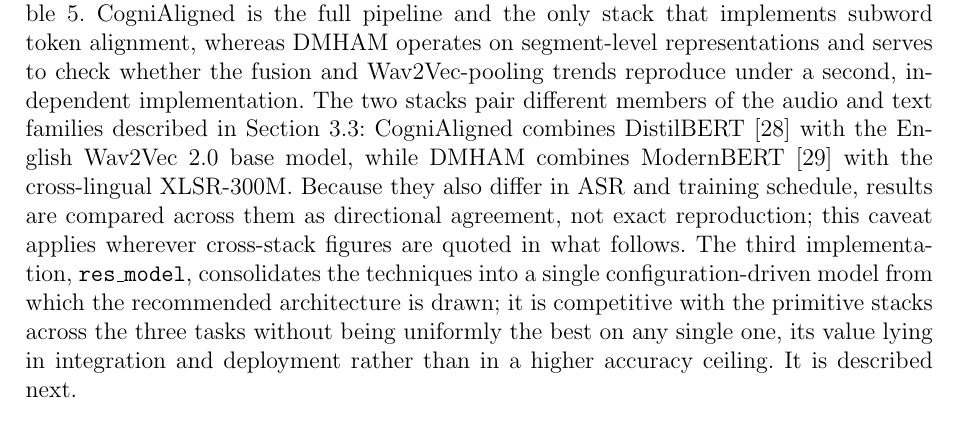
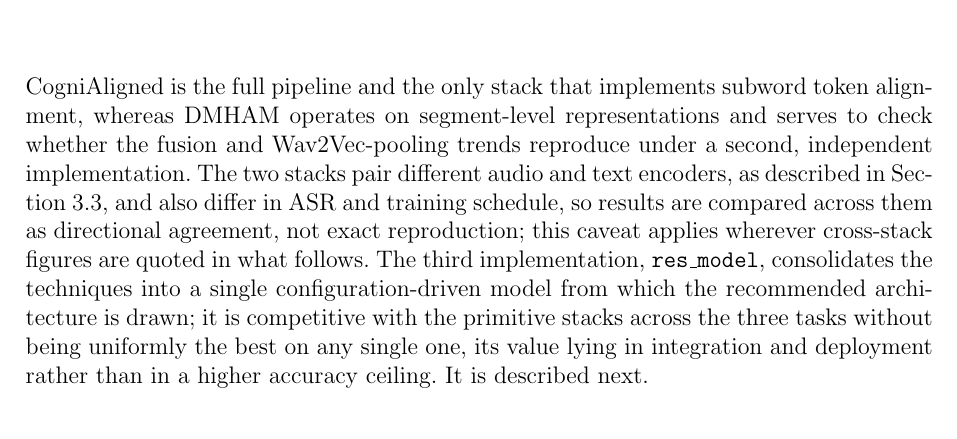
Before and after one commit to estevE11/tfm-doc, a LaTeX document (main.tex): part of page 29 of 50 before the commit and part of page 29 of 49 after it, cut so that both start at the same text. Compiled offline with pdfLaTeX.

Commit message:
Methodology: stop re-listing the four encoders in the architecture overview
The CogniAligned/DMHAM encoder pairings were spelled out three times
(audio branch, text branch, architecture overview). Trim the third
instance to "different audio and text encoders, as described in
Section 3.3"; the encoder names and their citations remain at first
mention in the System Modules subsections. Compiles clean (49 pages).

Co-Authored-By: Claude Opus 4.8 <noreply@anthropic.com>

```diff
--- a/main.tex
+++ b/main.tex
@@ -375,7 +375,7 @@
 \label{fig:system_architecture}
 \end{figure}
 
-The architecture is realised across three complementary implementations. CogniAligned and the Double Multi-Head Attention Module (DMHAM) are the two \emph{primitive} stacks in which the individual techniques were developed and ablated; DMHAM here denotes the second, independent codebase, not the multi-head self-attention fusion family of Table~\ref{tab:fusion}. CogniAligned is the full pipeline and the only stack that implements subword token alignment, whereas DMHAM operates on segment-level representations and serves to check whether the fusion and Wav2Vec-pooling trends reproduce under a second, independent implementation. The two stacks pair different members of the audio and text families described in Section~\ref{ssec:modules}: CogniAligned combines DistilBERT~\cite{sanh2019distilbert} with the English Wav2Vec~2.0 base model, while DMHAM combines ModernBERT~\cite{warner2025modernbert} with the cross-lingual XLSR-300M. Because they also differ in ASR and training schedule, results are compared across them as directional agreement, not exact reproduction; this caveat applies wherever cross-stack figures are quoted in what follows. The third implementation, \texttt{res\_model}, consolidates the techniques into a single configuration-driven model from which the recommended architecture is drawn; it is competitive with the primitive stacks across the three tasks without being uniformly the best on any single one, its value lying in integration and deployment rather than in a higher accuracy ceiling. It is described next.
+The architecture is realised across three complementary implementations. CogniAligned and the Double Multi-Head Attention Module (DMHAM) are the two \emph{primitive} stacks in which the individual techniques were developed and ablated; DMHAM here denotes the second, independent codebase, not the multi-head self-attention fusion family of Table~\ref{tab:fusion}. CogniAligned is the full pipeline and the only stack that implements subword token alignment, whereas DMHAM operates on segment-level representations and serves to check whether the fusion and Wav2Vec-pooling trends reproduce under a second, independent implementation. The two stacks pair different audio and text encoders, as described in Section~\ref{ssec:modules}, and also differ in ASR and training schedule, so results are compared across them as directional agreement, not exact reproduction; this caveat applies wherever cross-stack figures are quoted in what follows. The third implementation, \texttt{res\_model}, consolidates the techniques into a single configuration-driven model from which the recommended architecture is drawn; it is competitive with the primitive stacks across the three tasks without being uniformly the best on any single one, its value lying in integration and deployment rather than in a higher accuracy ceiling. It is described next.
 
 \subsubsection{Unified Implementation: \texttt{res\_model}}
 \label{ssec:res_model}
```
Also changed, not shown: 1 other file.
